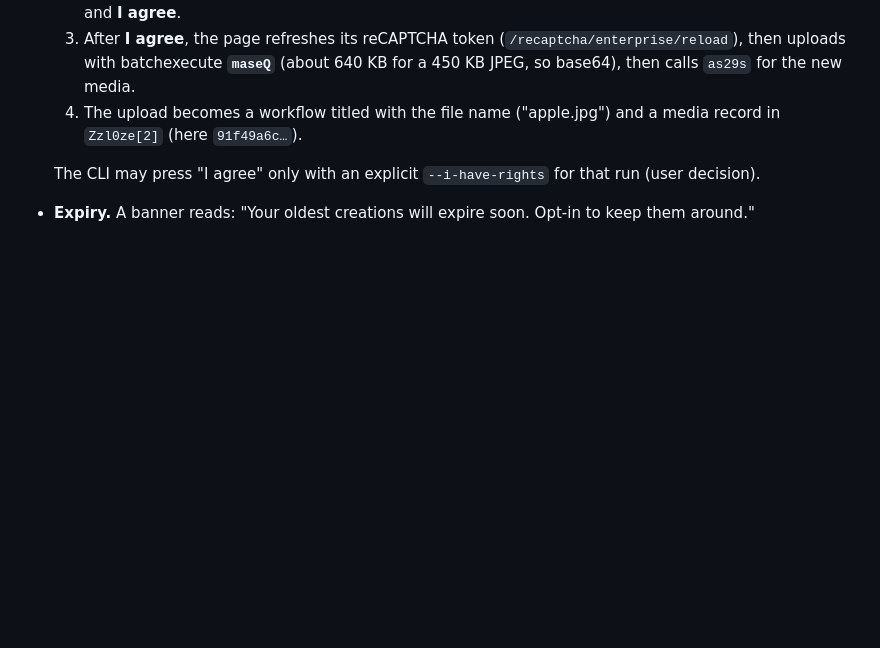
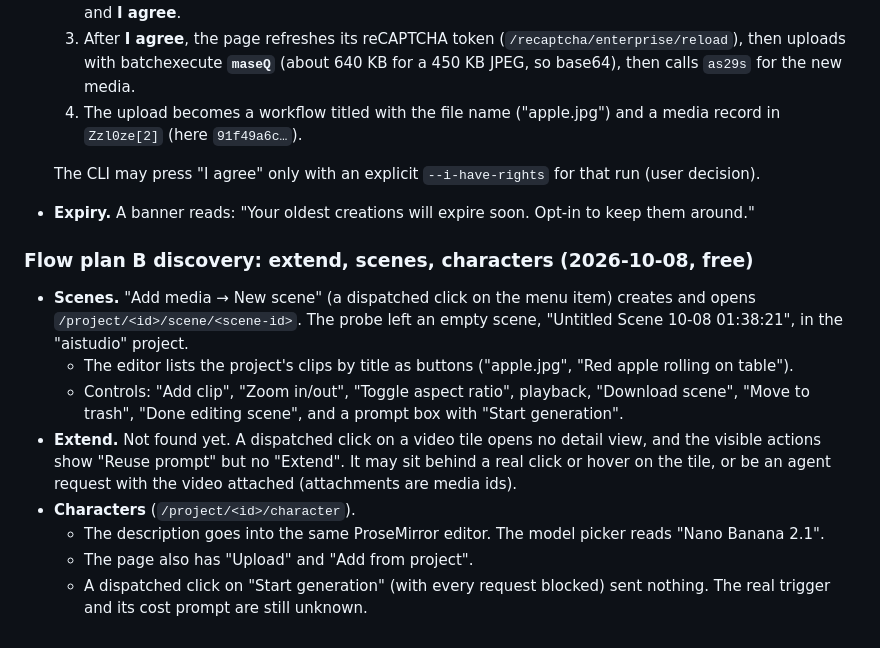
Before and after one commit to dtthaison/aistudio-google-mcp, a Markdown page: docs/wire/findings.md, the part around the change. Drawn GitHub-style; blank space fills up the shorter version.

Commit message:
docs: Flow scenes/extend/characters discovery notes
Co-Authored-By: Claude Opus 5.5 <noreply@anthropic.com>

```diff
--- a/docs/wire/findings.md
+++ b/docs/wire/findings.md
@@ -397,3 +397,22 @@ The scratch scripts live in `/tmp` and are not kept.
   The CLI may press "I agree" only with an explicit `--i-have-rights` for that run (user
   decision).
 - **Expiry.** A banner reads: "Your oldest creations will expire soon. Opt-in to keep them around."
+
+### Flow plan B discovery: extend, scenes, characters (2026-10-08, free)
+
+- **Scenes.** "Add media → New scene" (a dispatched click on the menu item) creates and opens
+  `/project/<id>/scene/<scene-id>`. The probe left an empty scene, "Untitled Scene 10-08
+  01:38:21", in the "aistudio" project.
+  - The editor lists the project's clips by title as buttons ("apple.jpg", "Red apple rolling on
+    table").
+  - Controls: "Add clip", "Zoom in/out", "Toggle aspect ratio", playback, "Download scene",
+    "Move to trash", "Done editing scene", and a prompt box with "Start generation".
+- **Extend.** Not found yet. A dispatched click on a video tile opens no detail view, and the
+  visible actions show "Reuse prompt" but no "Extend". It may sit behind a real click or hover on
+  the tile, or be an agent request with the video attached (attachments are media ids).
+- **Characters** (`/project/<id>/character`).
+  - The description goes into the same ProseMirror editor. The model picker reads "Nano Banana
+    2.1".
+  - The page also has "Upload" and "Add from project".
+  - A dispatched click on "Start generation" (with every request blocked) sent nothing. The real
+    trigger and its cost prompt are still unknown.
```
